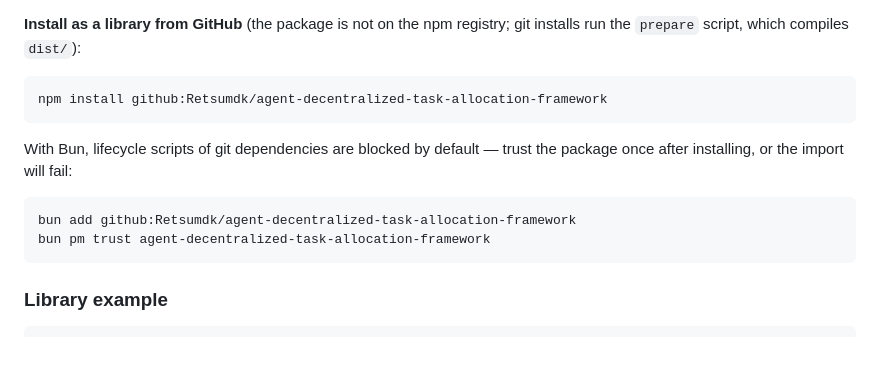
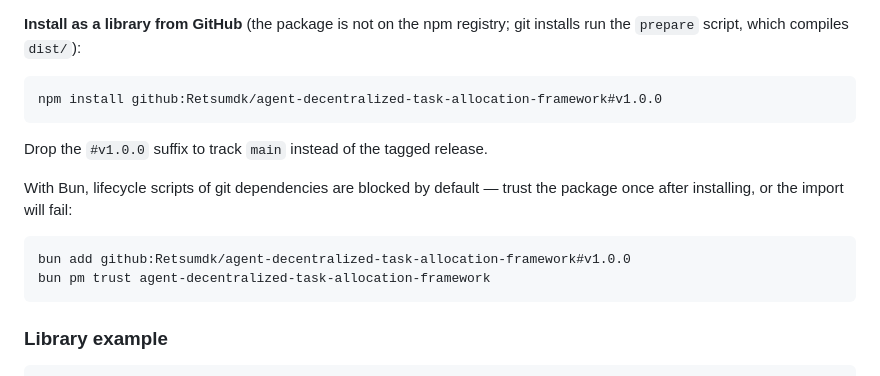
Before and after one commit to Retsumdk/agent-decentralized-task-allocation-framework, a Markdown page: README.md, the part around the change. Drawn GitHub-style; blank space fills up the shorter version.

Commit message:
docs: pin the GitHub install lines to v1.0.0

````diff
--- a/README.md
+++ b/README.md
@@ -91,13 +91,15 @@ bun src/cli.ts demo
 **Install as a library from GitHub** (the package is not on the npm registry; git installs run the `prepare` script, which compiles `dist/`):
 
 ```bash
-npm install github:Retsumdk/agent-decentralized-task-allocation-framework
+npm install github:Retsumdk/agent-decentralized-task-allocation-framework#v1.0.0
 ```
+
+Drop the `#v1.0.0` suffix to track `main` instead of the tagged release.
 
 With Bun, lifecycle scripts of git dependencies are blocked by default — trust the package once after installing, or the import will fail:
 
 ```bash
-bun add github:Retsumdk/agent-decentralized-task-allocation-framework
+bun add github:Retsumdk/agent-decentralized-task-allocation-framework#v1.0.0
 bun pm trust agent-decentralized-task-allocation-framework
 ```
 
````
